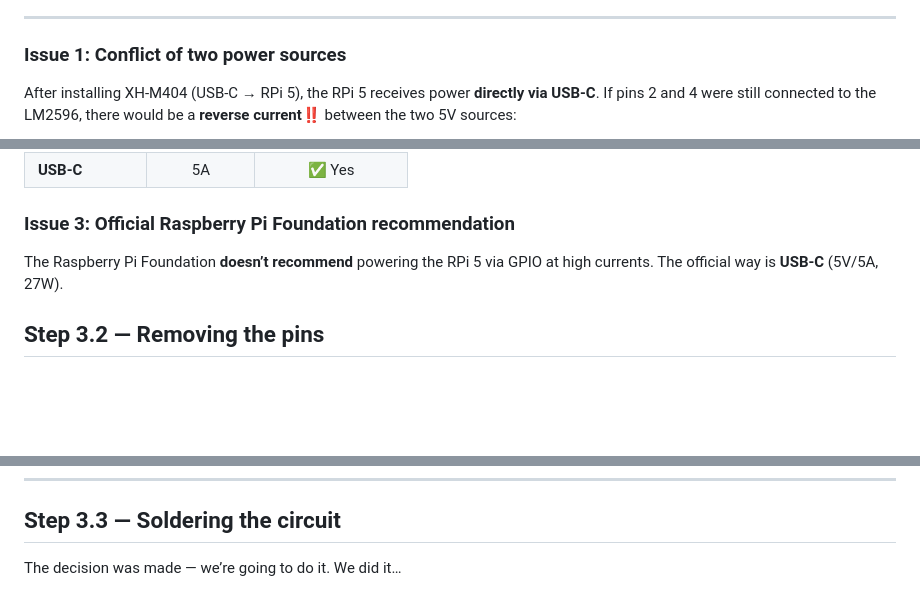
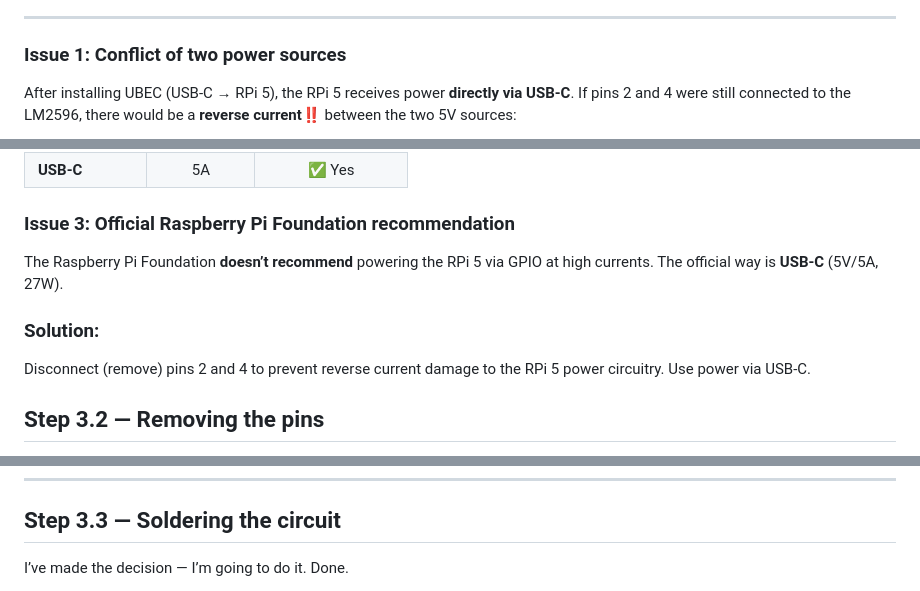
Before and after one commit to al-sapsan/AlphaBot, a Markdown page: docs/project-history.md, 3 parts joined by grey strips. GitHub-like rendering; blank space fills up the shorter version.

````diff
--- a/docs/project-history.md
+++ b/docs/project-history.md
@@ -145,7 +145,7 @@ But problems arose here too. On the 40‑pin connector of the Raspberry Pi (RPi1
 
 ### Issue 1: Conflict of two power sources
 
-After installing XH‑M404 (USB‑C → RPi 5), the RPi 5 receives power **directly via USB‑C**. If pins 2 and 4 were still connected to the LM2596, there would be a **reverse current**‼️ between the two 5V sources:
+After installing UBEC (USB‑C → RPi 5), the RPi 5 receives power **directly via USB‑C**. If pins 2 and 4 were still connected to the LM2596, there would be a **reverse current‼️** between the two 5V sources:
 
 ```mermaid
 flowchart LR
@@ -187,6 +187,9 @@ Pins 2 and 4 on the 40‑pin connector are rated for **a current of up to 1A** (
 
 The Raspberry Pi Foundation **doesn’t recommend** powering the RPi 5 via GPIO at high currents. The official way is **USB‑C** (5V/5A, 27W).
 
+### Solution:
+Disconnect (remove) pins 2 and 4 to prevent reverse current damage to the RPi 5 power circuitry. Use power via USB‑C.
+
 ## Step 3.2 — Removing the pins
 
 **Physically:** pins 2 and 4 were removed by literally yanking them out 😀 from the RPi11 connector (40‑pin GPIO).
@@ -201,5 +204,5 @@ The Raspberry Pi Foundation **doesn’t recommend** powering the RPi 5 via GPIO
 
 ## Step 3.3 — Soldering the circuit
 
-The decision was made — we’re going to do it. We did it…
+I’ve made the decision — I’m going to do it. Done.
 
````
Also changed, not shown: other parts of docs/project-history.md (+14 -11 lines).
